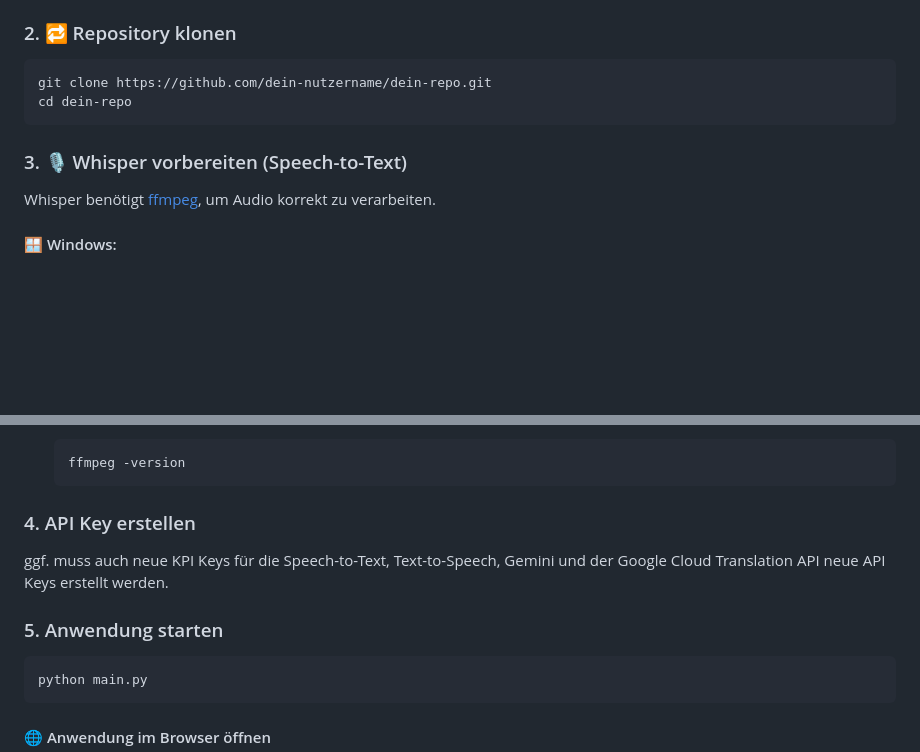
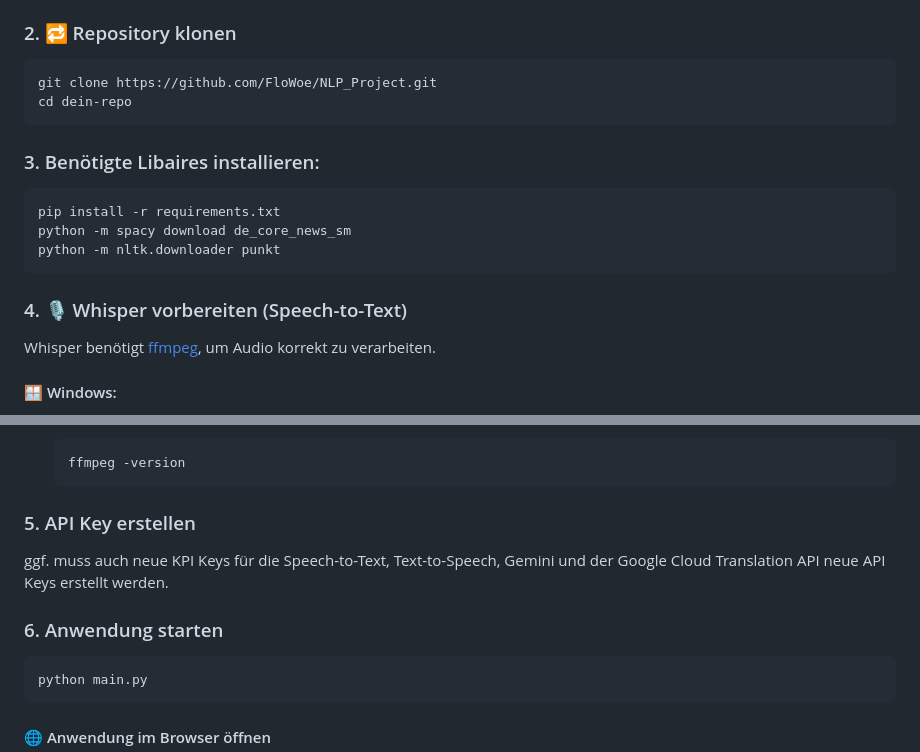
Before and after one commit to FloWoe/NLP_Project, a Markdown page: README.md, 2 parts joined by grey strips. Drawn GitHub-style; blank space fills up the shorter version.

Commit message:
Guide for Installation Setup

````diff
--- a/README.md
+++ b/README.md
@@ -71,11 +71,19 @@ Ein zentrales Feature ist die Möglichkeit, Wörter im Originaltext farblich zu
 ### 2. 🔁 Repository klonen
 
 ```bash
-git clone https://github.com/dein-nutzername/dein-repo.git
+git clone https://github.com/FloWoe/NLP_Project.git
 cd dein-repo
 ```
 
-### 3. 🎙️  Whisper vorbereiten (Speech-to-Text)
+### 3. Benötigte Libaires installieren:
+
+```bash
+pip install -r requirements.txt
+python -m spacy download de_core_news_sm
+python -m nltk.downloader punkt
+```
+
+### 4. 🎙️  Whisper vorbereiten (Speech-to-Text)
 
 Whisper benötigt [ffmpeg](https://ffmpeg.org/), um Audio korrekt zu verarbeiten.
 
@@ -100,11 +108,11 @@ Whisper benötigt [ffmpeg](https://ffmpeg.org/), um Audio korrekt zu verarbeiten
    ffmpeg -version
    ```
 
-### 4. API Key erstellen
+### 5. API Key erstellen
 
 ggf. muss auch neue KPI Keys für die Speech-to-Text, Text-to-Speech, Gemini und der Google Cloud Translation API neue API Keys erstellt werden.
 
-### 5. Anwendung starten
+### 6. Anwendung starten
 ```bash
 python main.py
 ```
````
